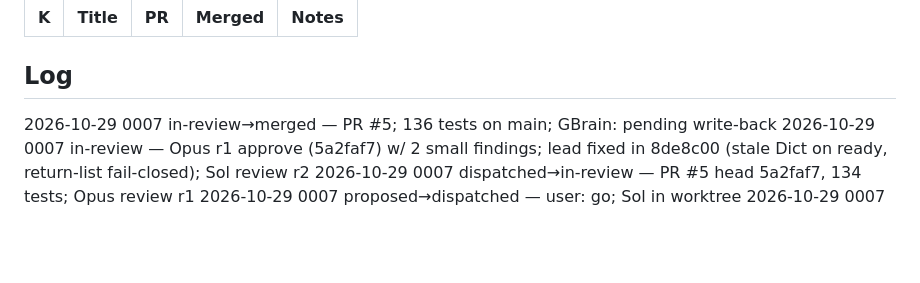
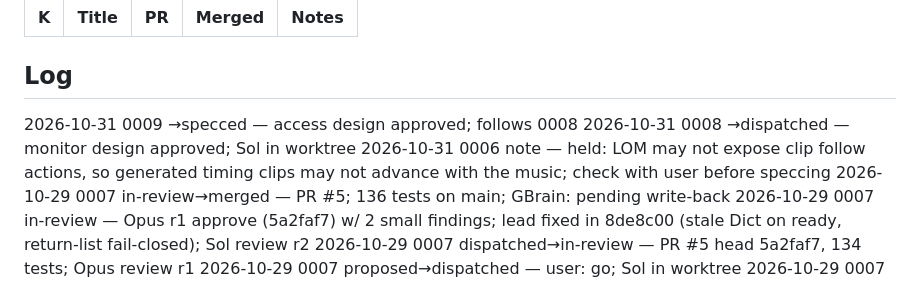
Before and after one commit to pepperhorn/ableton-control, a Markdown page: docs/wip/LEDGER.md, the part around one of its changes. Rendered like a GitHub page; blank space fills up the shorter version.

Commit message:
docs: approve monitor and access design; 0008 handoff; ledger
Co-Authored-By: Claude Opus 5.5 <noreply@anthropic.com>

```diff
--- a/docs/wip/LEDGER.md
+++ b/docs/wip/LEDGER.md
@@ -24,6 +26,9 @@ Next ID: 0008
 
 ## Log
 <!-- One line per status change, newest first: YYYY-MM-DD NNNN old→new — note -->
+2026-10-31 0009 →specced — access design approved; follows 0008
+2026-10-31 0008 →dispatched — monitor design approved; Sol in worktree
+2026-10-31 0006 note — held: LOM may not expose clip follow actions, so generated timing clips may not advance with the music; check with user before speccing
 2026-10-29 0007 in-review→merged — PR #5; 136 tests on main; GBrain: pending write-back
 2026-10-29 0007 in-review — Opus r1 approve (5a2faf7) w/ 2 small findings; lead fixed in 8de8c00 (stale Dict on ready, return-list fail-closed); Sol review r2
 2026-10-29 0007 dispatched→in-review — PR #5 head 5a2faf7, 134 tests; Opus review r1
```
Also changed, not shown: other parts of docs/wip/LEDGER.md (+3 -1 lines), docs/handoffs/2026-10-31-0008-monitor-tab--lead-to-codex.md (added, +68 -0 lines), 1 other file.
